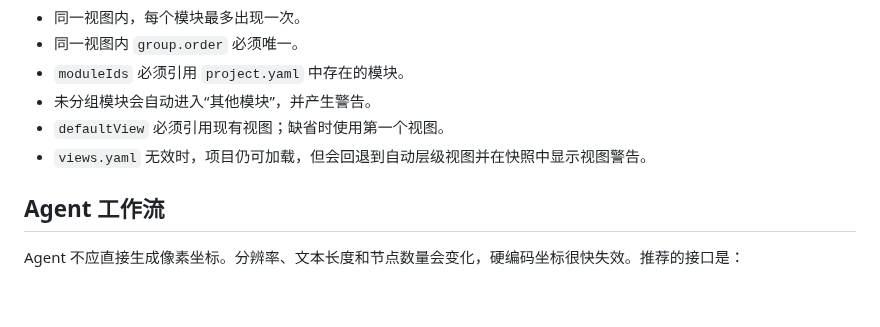
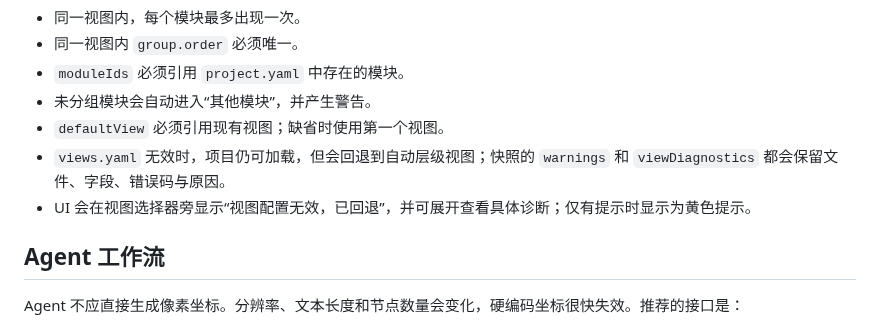
Before and after one commit to lovezy0730-create/ArchSync, a Markdown page: docs/project-views.md, the part around one of its changes. Rendered like a GitHub page; blank space fills up the shorter version.

```diff
--- a/docs/project-views.md
+++ b/docs/project-views.md
@@ -43,7 +43,8 @@ views:
 - `moduleIds` 必须引用 `project.yaml` 中存在的模块。
 - 未分组模块会自动进入“其他模块”，并产生警告。
 - `defaultView` 必须引用现有视图；缺省时使用第一个视图。
-- `views.yaml` 无效时，项目仍可加载，但会回退到自动层级视图并在快照中显示视图警告。
+- `views.yaml` 无效时，项目仍可加载，但会回退到自动层级视图；快照的 `warnings` 和 `viewDiagnostics` 都会保留文件、字段、错误码与原因。
+- UI 会在视图选择器旁显示“视图配置无效，已回退”，并可展开查看具体诊断；仅有提示时显示为黄色提示。
 
 ## Agent 工作流
 
```
Also changed, not shown: other parts of docs/project-views.md (+5 -0 lines), docs/screenshots/project-views-invalid.png (added), docs/screenshots/project-views-tb-compact.png (added), 4 other files.
